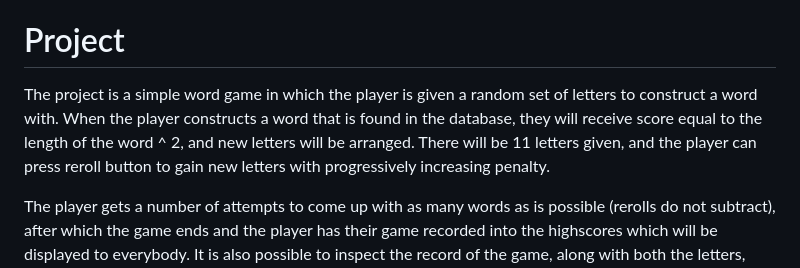
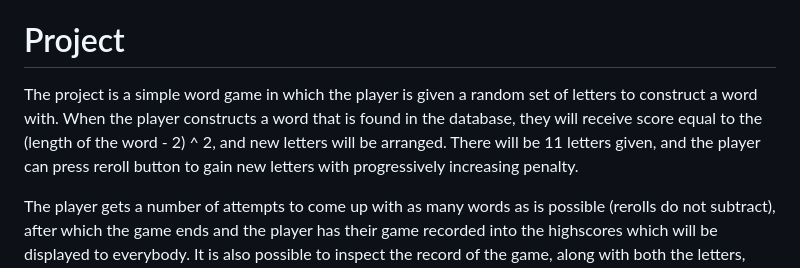
Before and after one commit to Janitus/Tikaweb, a Markdown page: readme.md, the part around the change. Drawn GitHub-style.

Commit message:
Update readme.md, Fixed incorrect description for how the scoring works

```diff
--- a/readme.md
+++ b/readme.md
@@ -2,7 +2,7 @@
 
 # Project
 
-The project is a simple word game in which the player is given a random set of letters to construct a word with. When the player constructs a word that is found in the database, they will receive score equal to the length of the word ^ 2, and new letters will be arranged. There will be 11 letters given, and the player can press reroll button to gain new letters with progressively increasing penalty.
+The project is a simple word game in which the player is given a random set of letters to construct a word with. When the player constructs a word that is found in the database, they will receive score equal to the (length of the word - 2) ^ 2, and new letters will be arranged. There will be 11 letters given, and the player can press reroll button to gain new letters with progressively increasing penalty.
 
 The player gets a number of attempts to come up with as many words as is possible (rerolls do not subtract), after which the game ends and the player has their game recorded into the highscores which will be displayed to everybody. It is also possible to inspect the record of the game, along with both the letters, rerolls and the guessed word.
 
```
